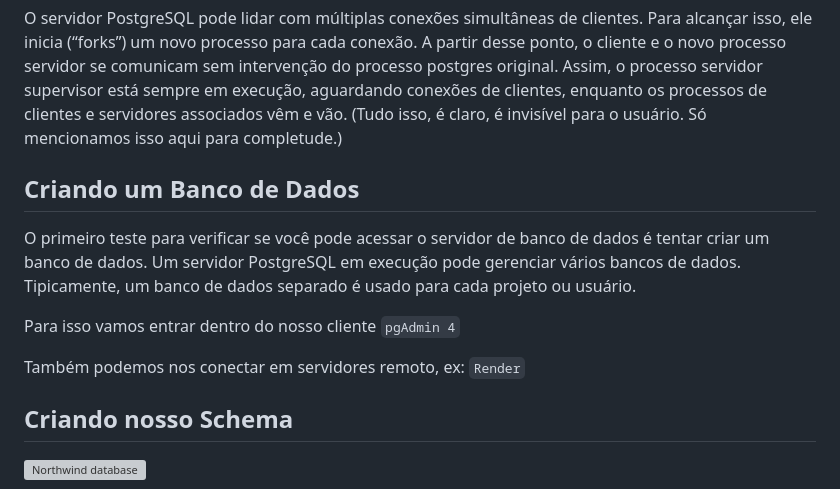
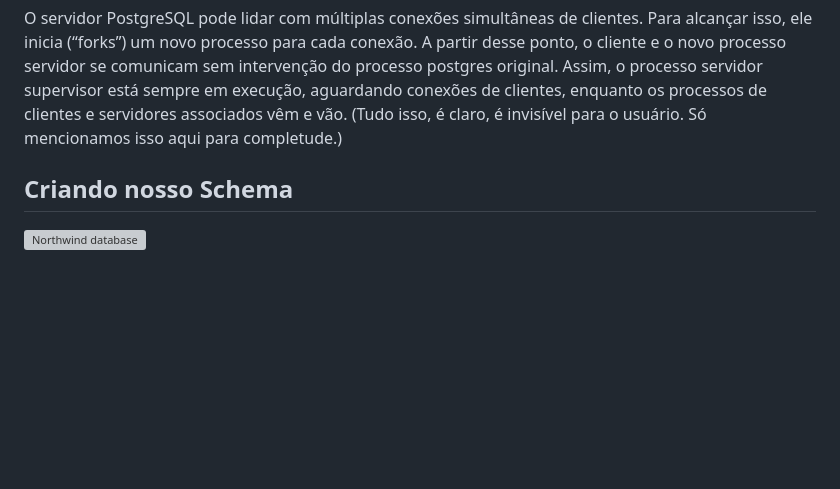
Before and after one commit to darkemaciel/jornada-acelera, a Markdown page: README.md, the part around one of its changes. Rendered like a GitHub page; blank space fills up the shorter version; grey boxes are pictures that could not be loaded.

```diff
--- a/README.md
+++ b/README.md
@@ -88,13 +87,6 @@ Como é típico em aplicações cliente/servidor, o cliente e o servidor podem e
 
 O servidor PostgreSQL pode lidar com múltiplas conexões simultâneas de clientes. Para alcançar isso, ele inicia (“forks”) um novo processo para cada conexão. A partir desse ponto, o cliente e o novo processo servidor se comunicam sem intervenção do processo postgres original. Assim, o processo servidor supervisor está sempre em execução, aguardando conexões de clientes, enquanto os processos de clientes e servidores associados vêm e vão. (Tudo isso, é claro, é invisível para o usuário. Só mencionamos isso aqui para completude.)
 
-## Criando um Banco de Dados
-
-O primeiro teste para verificar se você pode acessar o servidor de banco de dados é tentar criar um banco de dados. Um servidor PostgreSQL em execução pode gerenciar vários bancos de dados. Tipicamente, um banco de dados separado é usado para cada projeto ou usuário.
-
-Para isso vamos entrar dentro do nosso cliente `pgAdmin 4`
-
-Também podemos nos conectar em servidores remoto, ex: `Render`
 
 ## Criando nosso Schema
 
```
Also changed, not shown: other parts of README.md (+42 -43 lines).
